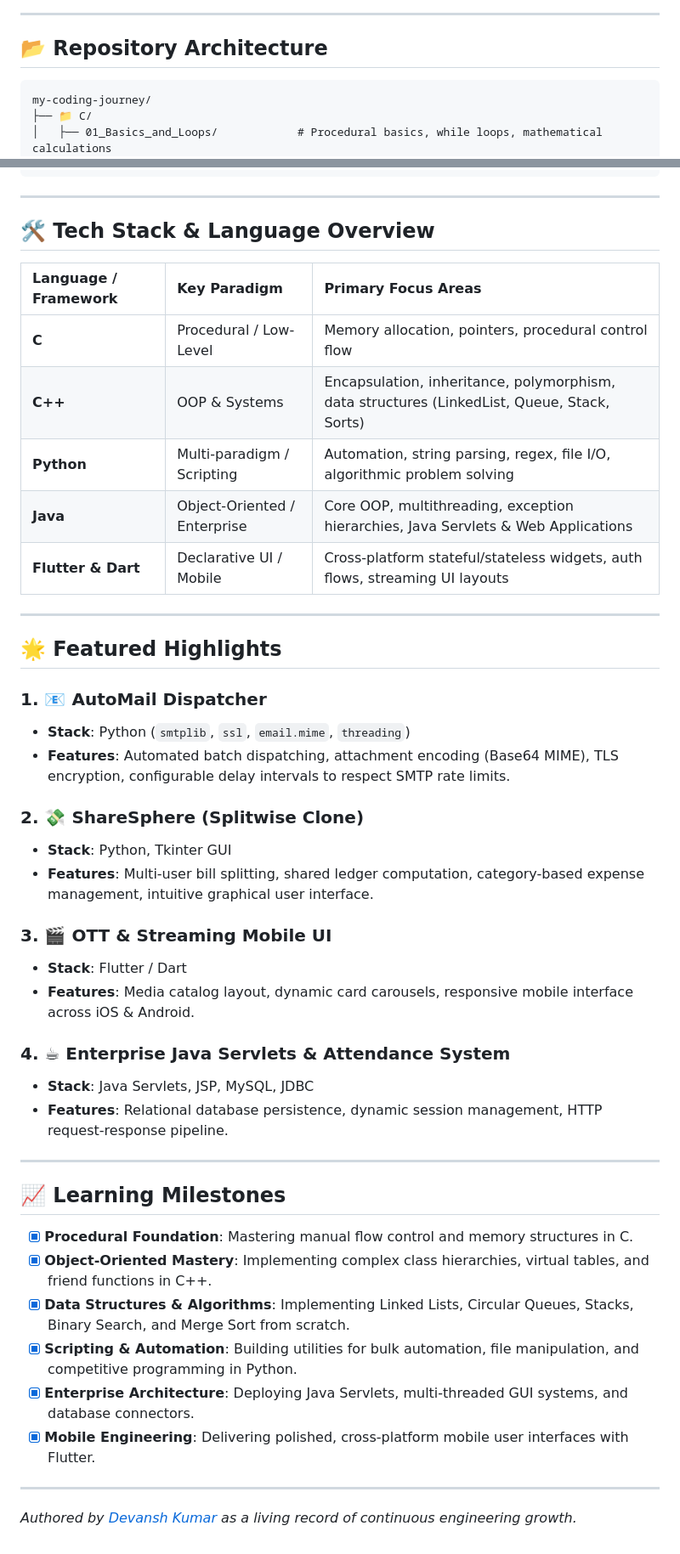
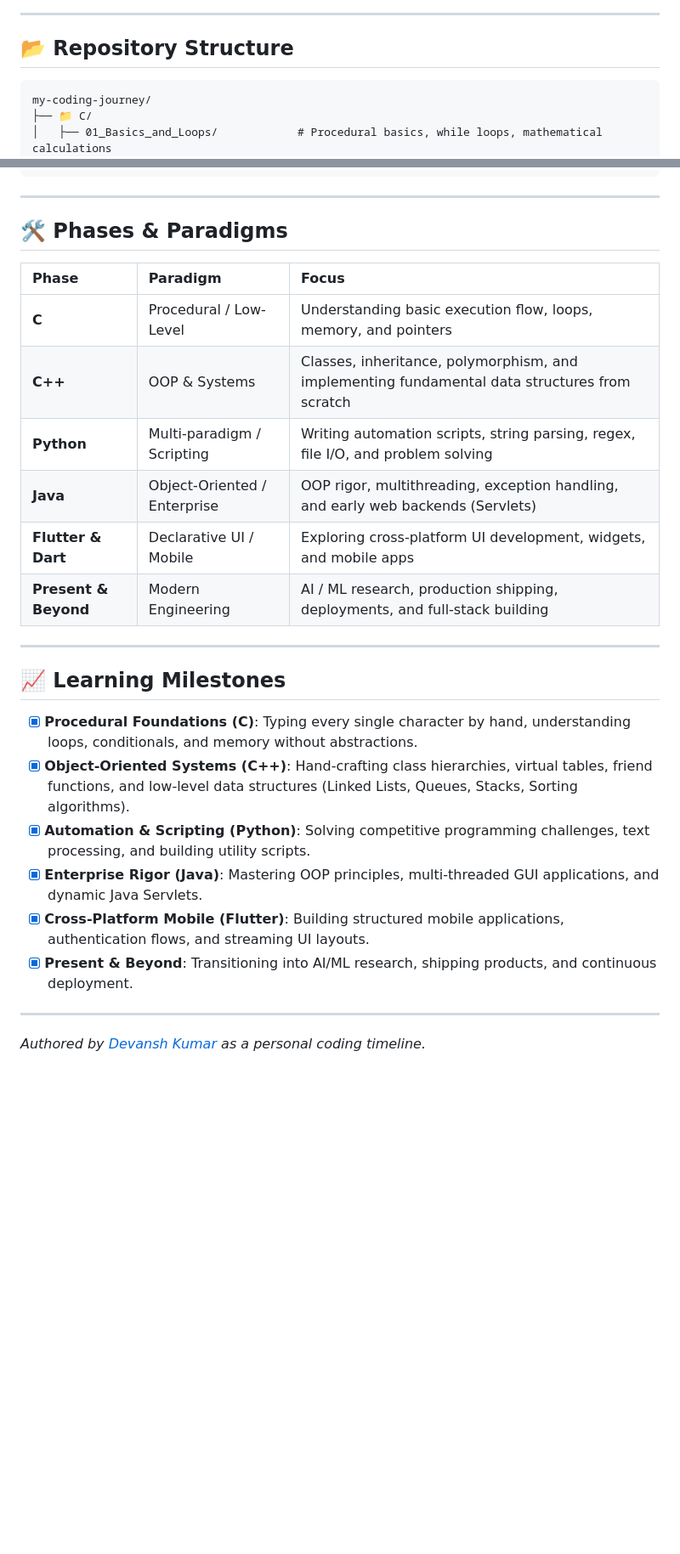
Before and after one commit to devantaris/my-coding-journey, a Markdown page: README.md, 2 parts joined by grey strips. Shown at 85% size. Drawn GitHub-style; blank space fills up the shorter version.

Commit message:
docs(readme): refine tone to emphasize hands-on coding journey and update roadmap point 6

````diff
--- a/README.md
+++ b/README.md
@@ -23,7 +28,7 @@ flowchart LR
 
 ---
 
-## 📂 Repository Architecture
+## 📂 Repository Structure
 
 ```text
 my-coding-journey/
@@ -82,47 +87,28 @@ my-coding-journey/
 
 ---
 
-## 🛠️ Tech Stack & Language Overview
+## 🛠️ Phases & Paradigms
 
-| Language / Framework | Key Paradigm | Primary Focus Areas |
+| Phase | Paradigm | Focus |
 | :--- | :--- | :--- |
-| **C** | Procedural / Low-Level | Memory allocation, pointers, procedural control flow |
-| **C++** | OOP & Systems | Encapsulation, inheritance, polymorphism, data structures (LinkedList, Queue, Stack, Sorts) |
-| **Python** | Multi-paradigm / Scripting | Automation, string parsing, regex, file I/O, algorithmic problem solving |
-| **Java** | Object-Oriented / Enterprise | Core OOP, multithreading, exception hierarchies, Java Servlets & Web Applications |
-| **Flutter & Dart** | Declarative UI / Mobile | Cross-platform stateful/stateless widgets, auth flows, streaming UI layouts |
-
----
-
-## 🌟 Featured Highlights
-
-### 1. 📧 AutoMail Dispatcher
-* **Stack**: Python (`smtplib`, `ssl`, `email.mime`, `threading`)
-* **Features**: Automated batch dispatching, attachment encoding (Base64 MIME), TLS encryption, configurable delay intervals to respect SMTP rate limits.
-
-### 2. 💸 ShareSphere (Splitwise Clone)
-* **Stack**: Python, Tkinter GUI
-* **Features**: Multi-user bill splitting, shared ledger computation, category-based expense management, intuitive graphical user interface.
-
-### 3. 🎬 OTT & Streaming Mobile UI
-* **Stack**: Flutter / Dart
-* **Features**: Media catalog layout, dynamic card carousels, responsive mobile interface across iOS & Android.
-
-### 4. ☕ Enterprise Java Servlets & Attendance System
-* **Stack**: Java Servlets, JSP, MySQL, JDBC
-* **Features**: Relational database persistence, dynamic session management, HTTP request-response pipeline.
+| **C** | Procedural / Low-Level | Understanding basic execution flow, loops, memory, and pointers |
+| **C++** | OOP & Systems | Classes, inheritance, polymorphism, and implementing fundamental data structures from scratch |
+| **Python** | Multi-paradigm / Scripting | Writing automation scripts, string parsing, regex, file I/O, and problem solving |
+| **Java** | Object-Oriented / Enterprise | OOP rigor, multithreading, exception handling, and early web backends (Servlets) |
+| **Flutter & Dart** | Declarative UI / Mobile | Exploring cross-platform UI development, widgets, and mobile apps |
+| **Present & Beyond** | Modern Engineering | AI / ML research, production shipping, deployments, and full-stack building |
 
 ---
 
 ## 📈 Learning Milestones
 
-- [x] **Procedural Foundation**: Mastering manual flow control and memory structures in C.
-- [x] **Object-Oriented Mastery**: Implementing complex class hierarchies, virtual tables, and friend functions in C++.
-- [x] **Data Structures & Algorithms**: Implementing Linked Lists, Circular Queues, Stacks, Binary Search, and Merge Sort from scratch.
-- [x] **Scripting & Automation**: Building utilities for bulk automation, file manipulation, and competitive programming in Python.
-- [x] **Enterprise Architecture**: Deploying Java Servlets, multi-threaded GUI systems, and database connectors.
-- [x] **Mobile Engineering**: Delivering polished, cross-platform mobile user interfaces with Flutter.
+- [x] **Procedural Foundations (C)**: Typing every single character by hand, understanding loops, conditionals, and memory without abstractions.
+- [x] **Object-Oriented Systems (C++)**: Hand-crafting class hierarchies, virtual tables, friend functions, and low-level data structures (Linked Lists, Queues, Stacks, Sorting algorithms).
+- [x] **Automation & Scripting (Python)**: Solving competitive programming challenges, text processing, and building utility scripts.
+- [x] **Enterprise Rigor (Java)**: Mastering OOP principles, multi-threaded GUI applications, and dynamic Java Servlets.
+- [x] **Cross-Platform Mobile (Flutter)**: Building structured mobile applications, authentication flows, and streaming UI layouts.
+- [x] **Present & Beyond**: Transitioning into AI/ML research, shipping products, and continuous deployment.
 
 ---
 
-*Authored by [Devansh Kumar](https://github.com/devantaris) as a living record of continuous engineering growth.*
+*Authored by [Devansh Kumar](https://github.com/devantaris) as a personal coding timeline.*
````
Also changed, not shown: other parts of README.md (+13 -8 lines).
